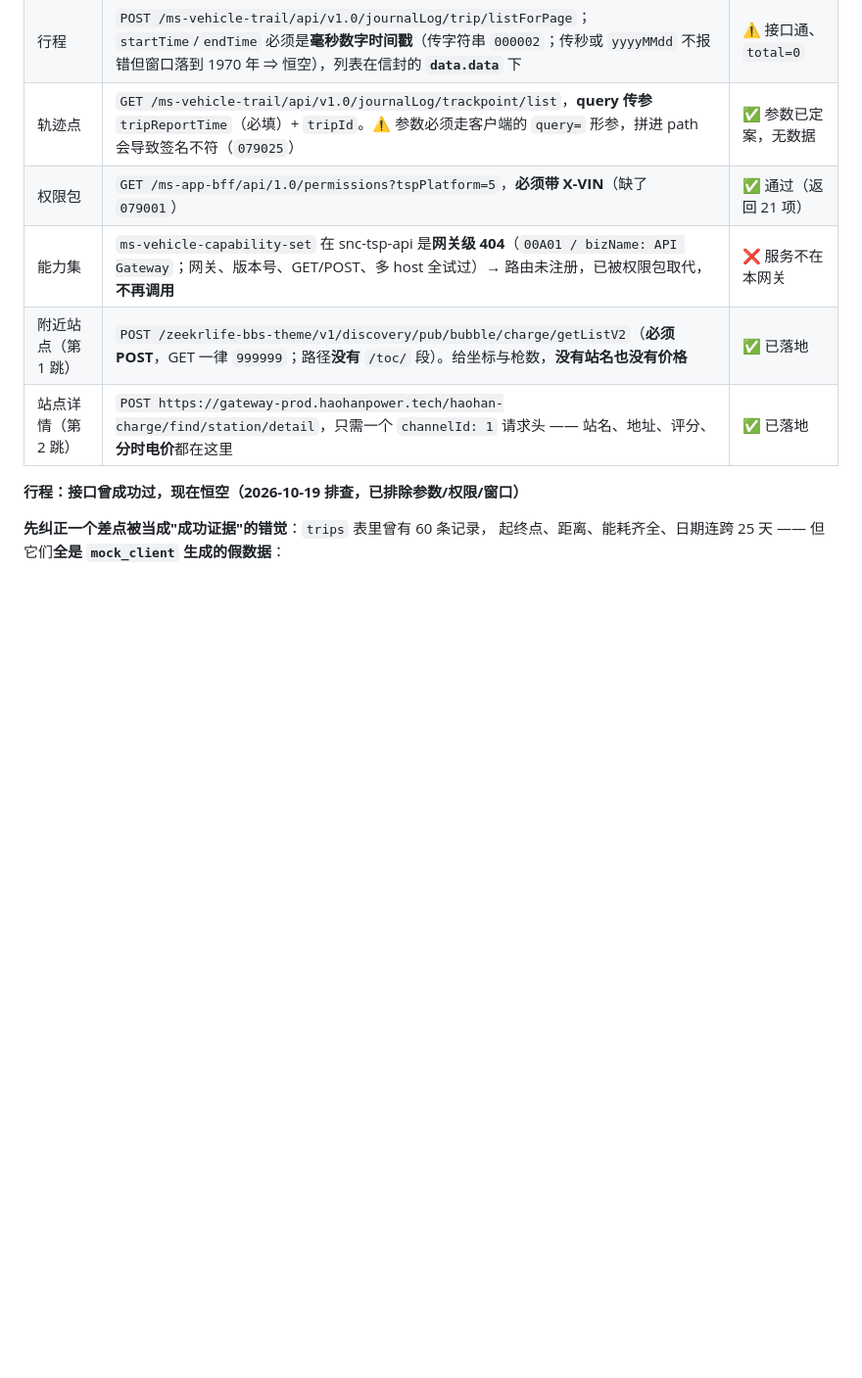
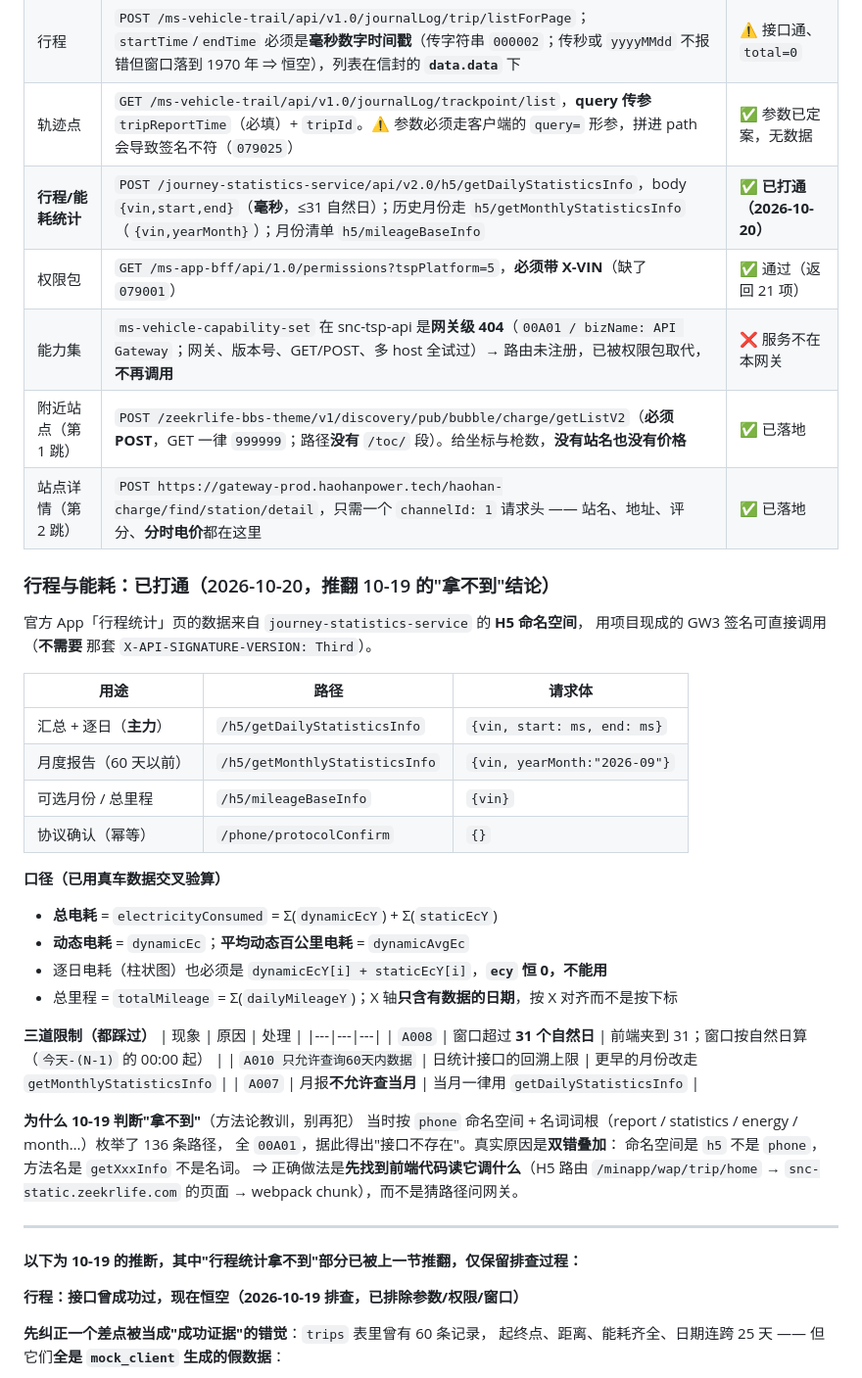
Before and after one commit to wyyy727/zeekr-controller, a Markdown page: docs/真机验证清单.md, the part around the change. Shown at 98% size. Rendered like a GitHub page; blank space fills up the shorter version.

```diff
--- a/docs/真机验证清单.md
+++ b/docs/真机验证清单.md
@@ -164,10 +164,47 @@
 | 充电计划 | `GET /ms-charge-manage/api/v1.0/charge/getChargingPlanNew`（**v2.0 是 404**） | ✅ 通过 |
 | 行程 | `POST /ms-vehicle-trail/api/v1.0/journalLog/trip/listForPage`；`startTime`/`endTime` 必须是**毫秒数字时间戳**（传字符串 `000002`；传秒或 `yyyyMMdd` 不报错但窗口落到 1970 年 ⇒ 恒空），列表在信封的 **`data.data`** 下 | ⚠️ 接口通、`total=0` |
 | 轨迹点 | `GET /ms-vehicle-trail/api/v1.0/journalLog/trackpoint/list`，**query 传参** `tripReportTime`（必填）+ `tripId`。⚠️ 参数必须走客户端的 `query=` 形参，拼进 path 会导致签名不符（`079025`） | ✅ 参数已定案，无数据 |
+| **行程/能耗统计** | `POST /journey-statistics-service/api/v2.0/h5/getDailyStatisticsInfo`，body `{vin,start,end}`（**毫秒**，≤31 自然日）；历史月份走 `h5/getMonthlyStatisticsInfo`（`{vin,yearMonth}`）；月份清单 `h5/mileageBaseInfo` | ✅ **已打通（2026-10-20）** |
 | 权限包 | `GET /ms-app-bff/api/1.0/permissions?tspPlatform=5`，**必须带 X-VIN**（缺了 `079001`） | ✅ 通过（返回 21 项） |
 | 能力集 | `ms-vehicle-capability-set` 在 snc-tsp-api 是**网关级 404**（`00A01 / bizName: API Gateway`；网关、版本号、GET/POST、多 host 全试过）→ 路由未注册，已被权限包取代，**不再调用** | ❌ 服务不在本网关 |
 | 附近站点（第 1 跳） | `POST /zeekrlife-bbs-theme/v1/discovery/pub/bubble/charge/getListV2`（**必须 POST**，GET 一律 `999999`；路径**没有** `/toc/` 段）。给坐标与枪数，**没有站名也没有价格** | ✅ 已落地 |
 | 站点详情（第 2 跳） | `POST https://gateway-prod.haohanpower.tech/haohan-charge/find/station/detail`，只需一个 `channelId: 1` 请求头 —— 站名、地址、评分、**分时电价**都在这里 | ✅ 已落地 |
+
+### 行程与能耗：**已打通**（2026-10-20，推翻 10-19 的"拿不到"结论）
+
+官方 App「行程统计」页的数据来自 `journey-statistics-service` 的 **H5 命名空间**，
+用项目现成的 GW3 签名可直接调用（**不需要** 那套 `X-API-SIGNATURE-VERSION: Third`）。
+
+| 用途 | 路径 | 请求体 |
+|---|---|---|
+| 汇总 + 逐日（**主力**） | `/h5/getDailyStatisticsInfo` | `{vin, start: ms, end: ms}` |
+| 月度报告（60 天以前） | `/h5/getMonthlyStatisticsInfo` | `{vin, yearMonth:"2026-09"}` |
+| 可选月份 / 总里程 | `/h5/mileageBaseInfo` | `{vin}` |
+| 协议确认（幂等） | `/phone/protocolConfirm` | `{}` |
+
+**口径（已用真车数据交叉验算）**
+- **总电耗** = `electricityConsumed` = Σ(`dynamicEcY`) + Σ(`staticEcY`)
+- **动态电耗** = `dynamicEc`；**平均动态百公里电耗** = `dynamicAvgEc`
+- 逐日电耗（柱状图）也必须是 `dynamicEcY[i] + staticEcY[i]`，**`ecy` 恒 0，不能用**
+- 总里程 = `totalMileage` = Σ(`dailyMileageY`)；X 轴**只含有数据的日期**，按 X 对齐而不是按下标
+
+**三道限制（都踩过）**
+| 现象 | 原因 | 处理 |
+|---|---|---|
+| `A008` | 窗口超过 **31 个自然日** | 前端夹到 31；窗口按自然日算（`今天-(N-1)` 的 00:00 起） |
+| `A010 只允许查询60天内数据` | 日统计接口的回溯上限 | 更早的月份改走 `getMonthlyStatisticsInfo` |
+| `A007` | 月报**不允许查当月** | 当月一律用 `getDailyStatisticsInfo` |
+
+**为什么 10-19 判断"拿不到"**（方法论教训，别再犯）
+当时按 `phone` 命名空间 + 名词词根（report / statistics / energy / month…）枚举了 136 条路径，
+全 `00A01`，据此得出"接口不存在"。真实原因是**双错叠加**：
+命名空间是 `h5` 不是 `phone`，方法名是 `getXxxInfo` 不是名词。
+⇒ 正确做法是**先找到前端代码读它调什么**（H5 路由 `/minapp/wap/trip/home` →
+`snc-static.zeekrlife.com` 的页面 → webpack chunk），而不是猜路径问网关。
+
+---
+
+**以下为 10-19 的推断，其中"行程统计拿不到"部分已被上一节推翻，仅保留排查过程：**
 
 **行程：接口曾成功过，现在恒空（2026-10-19 排查，已排除参数/权限/窗口）**
 
```
Also changed, not shown: AGENTS.md (+24 -1 lines).
